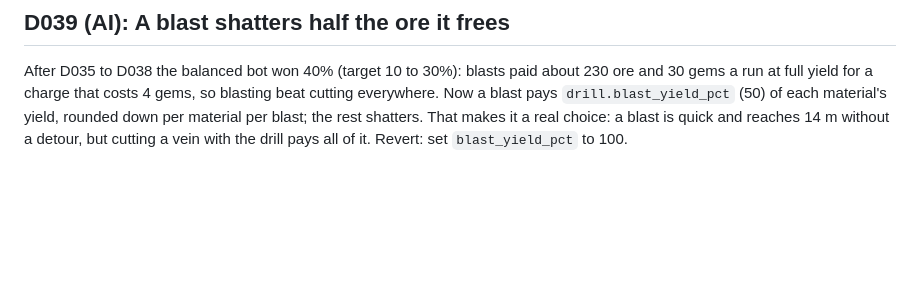
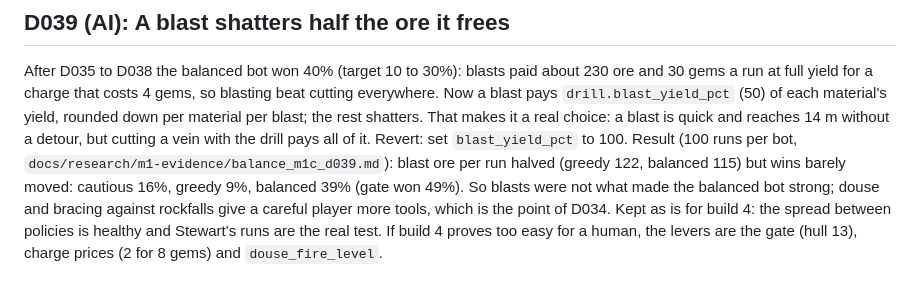
Before and after one commit to Samizdat-Publications/inner-sun, a Markdown page: docs/DECISIONS.md, the part around the change. GitHub-like rendering; blank space fills up the shorter version.

Commit message:
Balance after D039: blasts halved, wins barely moved; kept for build 4
Co-Authored-By: Claude Opus 5.5 <noreply@anthropic.com>

```diff
--- a/docs/DECISIONS.md
+++ b/docs/DECISIONS.md
@@ -340,3 +340,9 @@ a run at full yield for a charge that costs 4 gems, so blasting beat cutting eve
 pays `drill.blast_yield_pct` (50) of each material's yield, rounded down per material per blast; the
 rest shatters. That makes it a real choice: a blast is quick and reaches 14 m without a detour, but
 cutting a vein with the drill pays all of it. Revert: set `blast_yield_pct` to 100.
+Result (100 runs per bot, `docs/research/m1-evidence/balance_m1c_d039.md`): blast ore per run halved
+(greedy 122, balanced 115) but wins barely moved: cautious 16%, greedy 9%, balanced 39% (gate won
+49%). So blasts were not what made the balanced bot strong; douse and bracing against rockfalls give
+a careful player more tools, which is the point of D034. Kept as is for build 4: the spread between
+policies is healthy and Stewart's runs are the real test. If build 4 proves too easy for a human, the
+levers are the gate (hull 13), charge prices (2 for 8 gems) and `douse_fire_level`.
```
Also changed, not shown: 1 other file.
